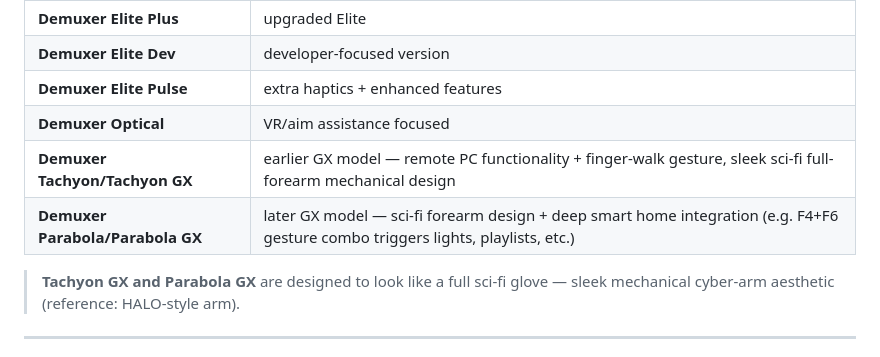
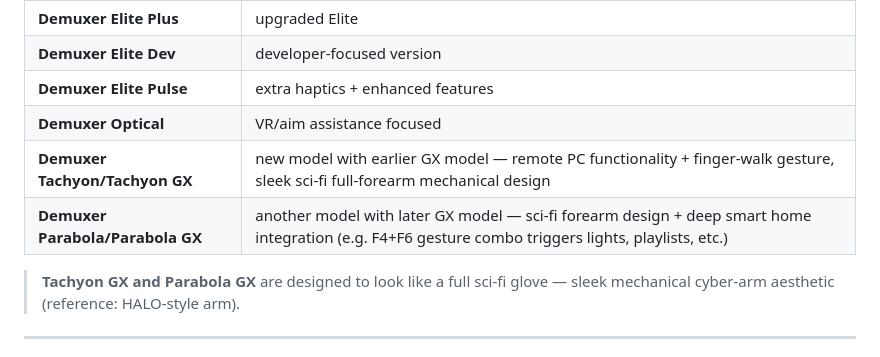
Before and after one commit to plutek255/Demuxer, a Markdown page: README.md, the part around the change. GitHub-like rendering.

Commit message:
Update descriptions for Tachyon and Parabola models

```diff
--- a/README.md
+++ b/README.md
@@ -18,8 +18,8 @@
 | **Demuxer Elite Dev** | developer-focused version |
 | **Demuxer Elite Pulse** | extra haptics + enhanced features |
 | **Demuxer Optical** | VR/aim assistance focused |
-| **Demuxer Tachyon/Tachyon GX** | earlier GX model — remote PC functionality + finger-walk gesture, sleek sci-fi full-forearm mechanical design |
-| **Demuxer Parabola/Parabola GX** | later GX model — sci-fi forearm design + deep smart home integration (e.g. F4+F6 gesture combo triggers lights, playlists, etc.) |
+| **Demuxer Tachyon/Tachyon GX** | new model with earlier GX model — remote PC functionality + finger-walk gesture, sleek sci-fi full-forearm mechanical design |
+| **Demuxer Parabola/Parabola GX** | another model with later GX model — sci-fi forearm design + deep smart home integration (e.g. F4+F6 gesture combo triggers lights, playlists, etc.) |
 
 > **Tachyon GX and Parabola GX** are designed to look like a full sci-fi glove — sleek mechanical cyber-arm aesthetic (reference: HALO-style arm).
 
```
